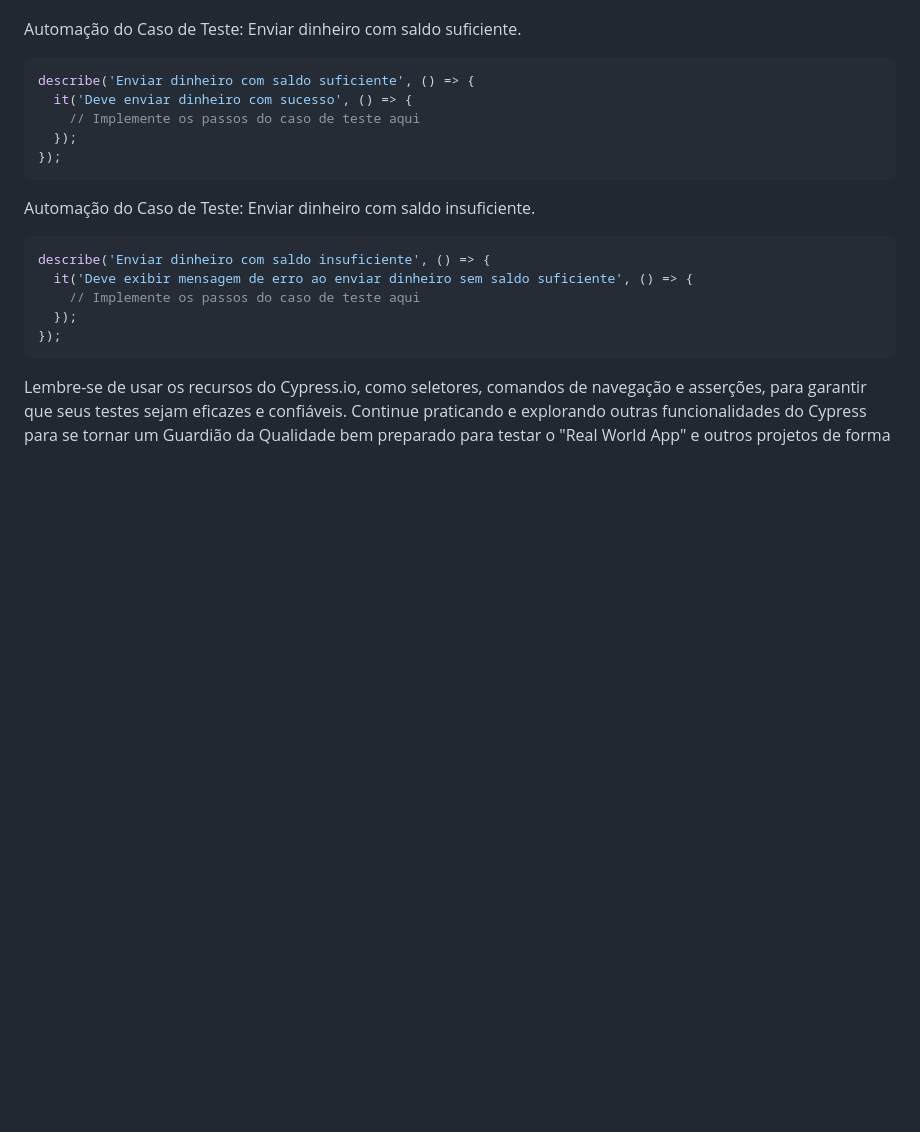
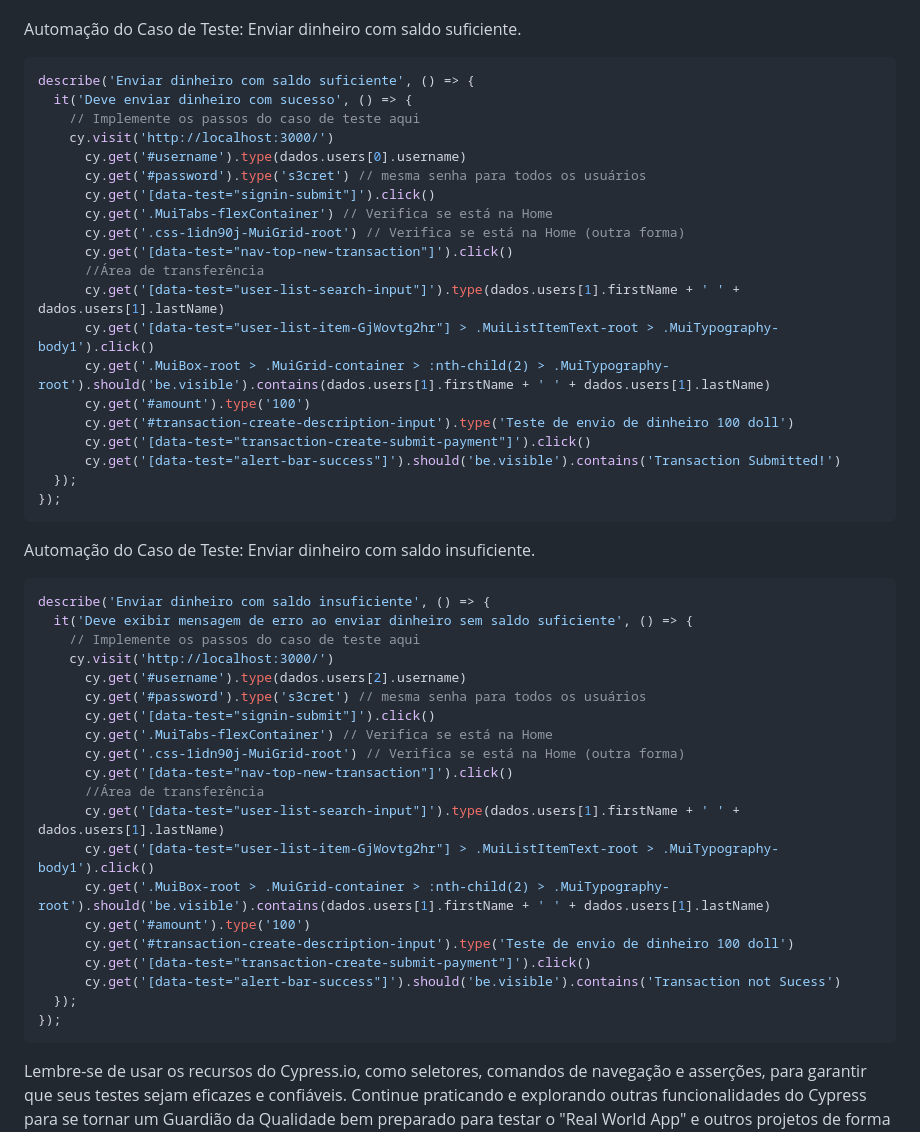
Before and after one commit to FelipoB/Estudos, a Markdown page: 4- Teste com cypress/Exercícios/exercicio-2.md, the part around the change. Drawn GitHub-style; blank space fills up the shorter version.

Commit message:
02/02/2025

````diff
--- a/4- Teste com cypress/Exercícios/exercicio-2.md
+++ b/4- Teste com cypress/Exercícios/exercicio-2.md
@@ -31,6 +31,21 @@ Automação do Caso de Teste: Enviar dinheiro com saldo suficiente.
 describe('Enviar dinheiro com saldo suficiente', () => {
   it('Deve enviar dinheiro com sucesso', () => {
     // Implemente os passos do caso de teste aqui
+    cy.visit('http://localhost:3000/')
+      cy.get('#username').type(dados.users[0].username)
+      cy.get('#password').type('s3cret') // mesma senha para todos os usuários
+      cy.get('[data-test="signin-submit"]').click()
+      cy.get('.MuiTabs-flexContainer') // Verifica se está na Home
+      cy.get('.css-1idn90j-MuiGrid-root') // Verifica se está na Home (outra forma)
+      cy.get('[data-test="nav-top-new-transaction"]').click()
+      //Área de transferência
+      cy.get('[data-test="user-list-search-input"]').type(dados.users[1].firstName + ' ' + dados.users[1].lastName)
+      cy.get('[data-test="user-list-item-GjWovtg2hr"] > .MuiListItemText-root > .MuiTypography-body1').click()
+      cy.get('.MuiBox-root > .MuiGrid-container > :nth-child(2) > .MuiTypography-root').should('be.visible').contains(dados.users[1].firstName + ' ' + dados.users[1].lastName)
+      cy.get('#amount').type('100')
+      cy.get('#transaction-create-description-input').type('Teste de envio de dinheiro 100 doll')
+      cy.get('[data-test="transaction-create-submit-payment"]').click()
+      cy.get('[data-test="alert-bar-success"]').should('be.visible').contains('Transaction Submitted!')
   });
 });
 ```
@@ -40,6 +55,21 @@ Automação do Caso de Teste: Enviar dinheiro com saldo insuficiente.
 describe('Enviar dinheiro com saldo insuficiente', () => {
   it('Deve exibir mensagem de erro ao enviar dinheiro sem saldo suficiente', () => {
     // Implemente os passos do caso de teste aqui
+    cy.visit('http://localhost:3000/')
+      cy.get('#username').type(dados.users[2].username)
+      cy.get('#password').type('s3cret') // mesma senha para todos os usuários
+      cy.get('[data-test="signin-submit"]').click()
+      cy.get('.MuiTabs-flexContainer') // Verifica se está na Home
+      cy.get('.css-1idn90j-MuiGrid-root') // Verifica se está na Home (outra forma)
+      cy.get('[data-test="nav-top-new-transaction"]').click()
+      //Área de transferência
+      cy.get('[data-test="user-list-search-input"]').type(dados.users[1].firstName + ' ' + dados.users[1].lastName)
+      cy.get('[data-test="user-list-item-GjWovtg2hr"] > .MuiListItemText-root > .MuiTypography-body1').click()
+      cy.get('.MuiBox-root > .MuiGrid-container > :nth-child(2) > .MuiTypography-root').should('be.visible').contains(dados.users[1].firstName + ' ' + dados.users[1].lastName)
+      cy.get('#amount').type('100')
+      cy.get('#transaction-create-description-input').type('Teste de envio de dinheiro 100 doll')
+      cy.get('[data-test="transaction-create-submit-payment"]').click()
+      cy.get('[data-test="alert-bar-success"]').should('be.visible').contains('Transaction not Sucess')
   });
 });
 ```
````
Also changed, not shown: 4- Teste com cypress/Exercícios/exercicio-3 .md (+10 -0 lines), 4- Teste com cypress/Exercícios/exercicio-4.md (added, +20 -0 lines).
